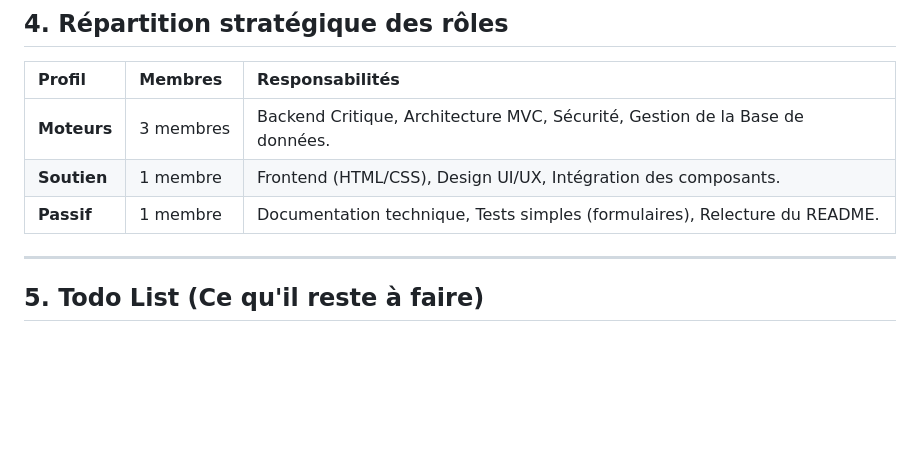
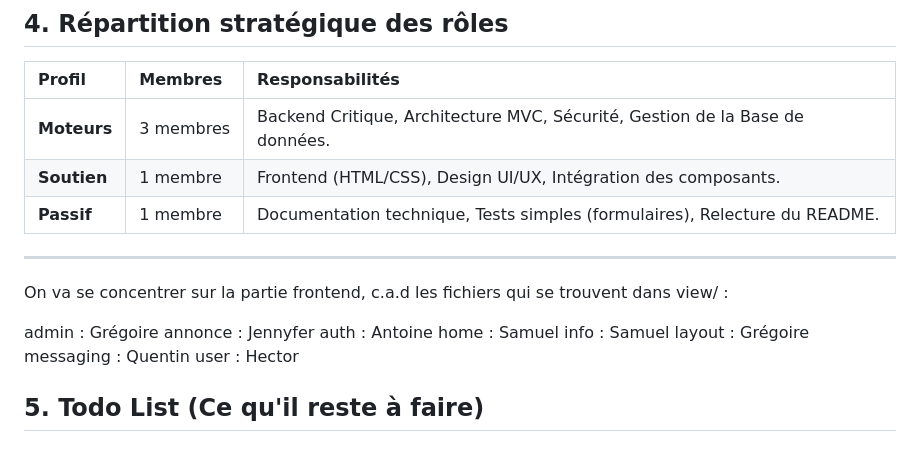
Before and after one commit to SamuelSAMINATHAN/Fullstack_Logement_Etudiant, a Markdown page: README.md, the part around the change. Drawn GitHub-style; blank space fills up the shorter version.

Commit message:
Update schedule

```diff
--- a/README.md
+++ b/README.md
@@ -128,6 +128,17 @@ class Logement {
 
 ---
 
+On va se concentrer sur la partie frontend, c.a.d les fichiers qui se trouvent dans view/ :
+
+admin : Grégoire
+annonce : Jennyfer
+auth : Antoine
+home : Samuel
+info : Samuel
+layout : Grégoire
+messaging : Quentin
+user : Hector
+
 ## 5. Todo List (Ce qu'il reste à faire)
 
 ### 1.1 Priorité élevée
```
